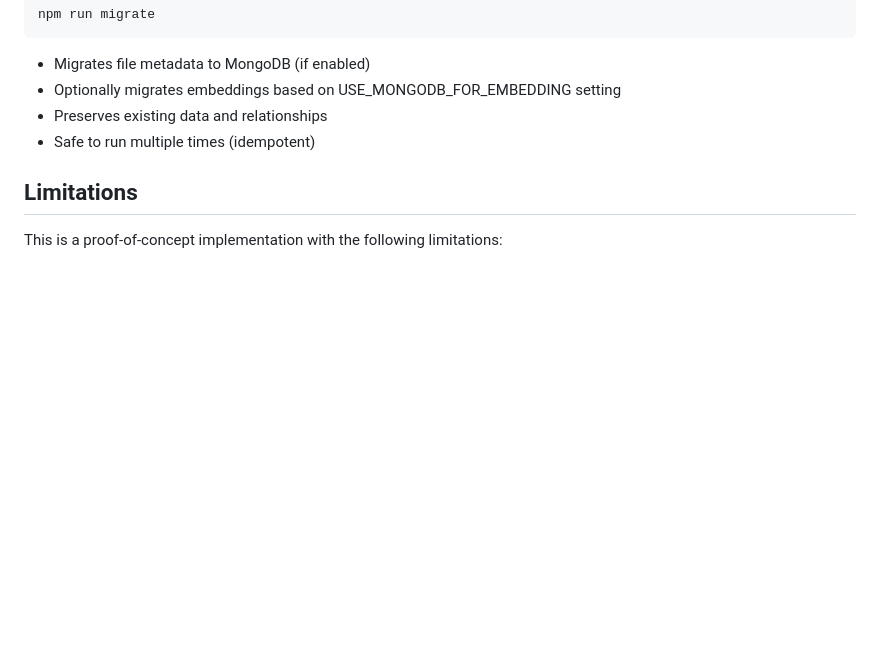
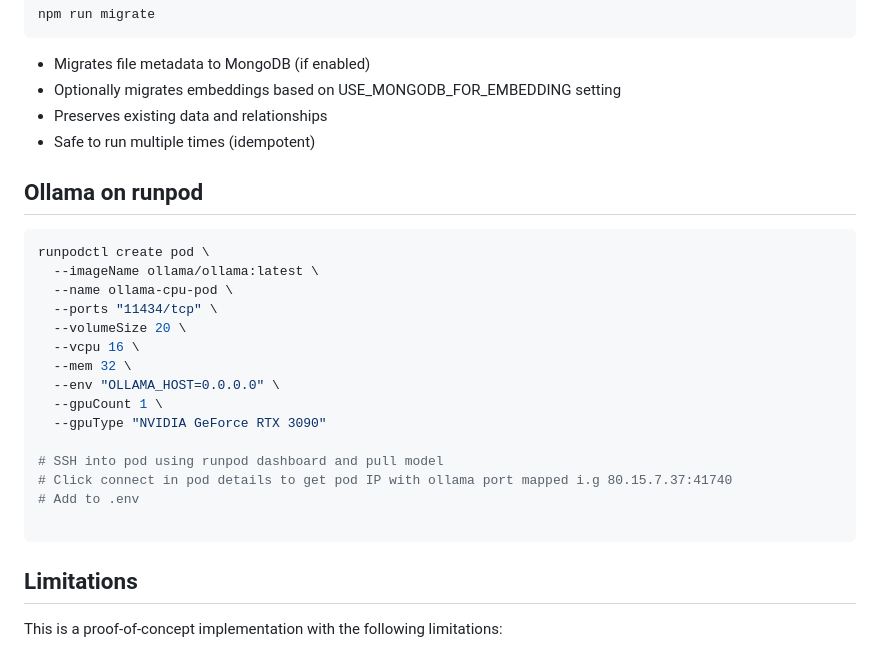
Before and after one commit to javimosch/chat-openapi-node, a Markdown page: README.md, the part around the change. Rendered like a GitHub page; blank space fills up the shorter version.

Commit message:
docs: Add instructions for running Ollama on RunPod
Adds instructions to the README on how to set up and run Ollama on RunPod.

````diff
--- a/README.md
+++ b/README.md
@@ -126,6 +126,26 @@ npm run migrate
 - Preserves existing data and relationships
 - Safe to run multiple times (idempotent)
 
+## Ollama on runpod
+
+```bash
+runpodctl create pod \
+  --imageName ollama/ollama:latest \
+  --name ollama-cpu-pod \
+  --ports "11434/tcp" \
+  --volumeSize 20 \
+  --vcpu 16 \
+  --mem 32 \
+  --env "OLLAMA_HOST=0.0.0.0" \
+  --gpuCount 1 \
+  --gpuType "NVIDIA GeForce RTX 3090"
+
+# SSH into pod using runpod dashboard and pull model
+# Click connect in pod details to get pod IP with ollama port mapped i.g 80.15.7.37:41740
+# Add to .env
+
+```
+
 ## Limitations
 
 This is a proof-of-concept implementation with the following limitations:
````
